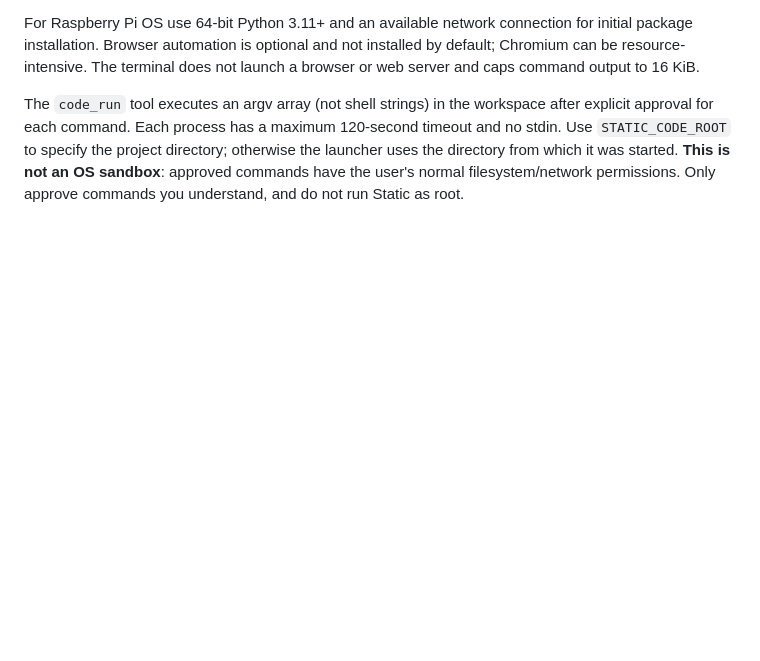
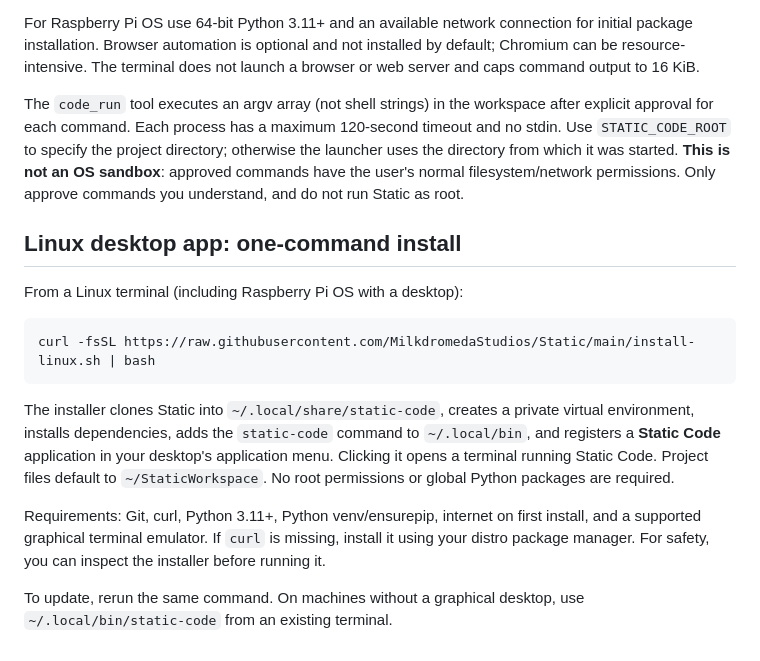
Before and after one commit to MilkdromedaStudios/Static, a Markdown page: docs/CLI.md, the part around the change. Rendered like a GitHub page; blank space fills up the shorter version.

Commit message:
Document one-command Linux app installation

````diff
--- a/docs/CLI.md
+++ b/docs/CLI.md
@@ -109,3 +109,26 @@ the project directory; otherwise the launcher uses the directory from
 which it was started. **This is not an OS sandbox**: approved commands
 have the user's normal filesystem/network permissions. Only approve
 commands you understand, and do not run Static as root.
+
+## Linux desktop app: one-command install
+
+From a Linux terminal (including Raspberry Pi OS with a desktop):
+
+```bash
+curl -fsSL https://raw.githubusercontent.com/MilkdromedaStudios/Static/main/install-linux.sh | bash
+```
+
+The installer clones Static into `~/.local/share/static-code`, creates a
+private virtual environment, installs dependencies, adds the `static-code`
+command to `~/.local/bin`, and registers a **Static Code** application in
+your desktop's application menu. Clicking it opens a terminal running Static
+Code. Project files default to `~/StaticWorkspace`. No root permissions
+or global Python packages are required.
+
+Requirements: Git, curl, Python 3.11+, Python venv/ensurepip, internet on
+first install, and a supported graphical terminal emulator. If `curl`
+is missing, install it using your distro package manager. For safety, you
+can inspect the installer before running it.
+
+To update, rerun the same command. On machines without a graphical desktop,
+use `~/.local/bin/static-code` from an existing terminal.
````
